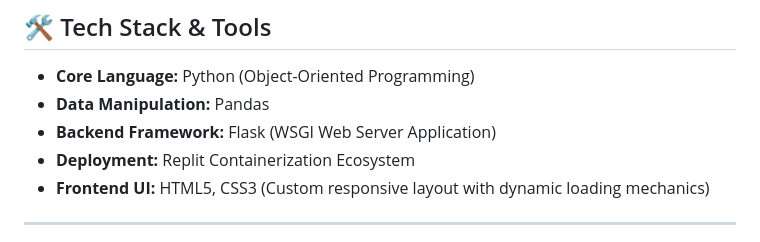
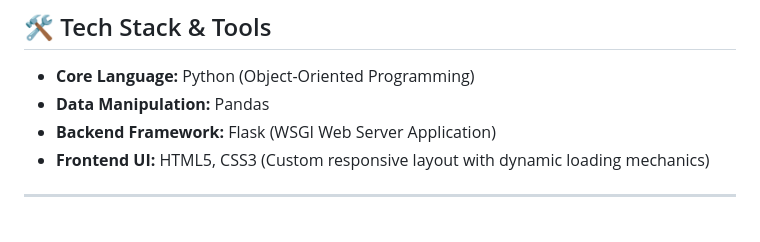
Before and after one commit to Satviki-2003/Book-Recommendation-System, a Markdown page: NextRead-Analytics/README.md, the part around the change. Drawn GitHub-style.

```diff
--- a/NextRead-Analytics/README.md
+++ b/NextRead-Analytics/README.md
@@ -24,7 +24,6 @@ Unlike basic recommendation scripts that return a single linear list, NextRead A
 * **Core Language:** Python (Object-Oriented Programming)
 * **Data Manipulation:** Pandas
 * **Backend Framework:** Flask (WSGI Web Server Application)
-* **Deployment:** Replit Containerization Ecosystem
 * **Frontend UI:** HTML5, CSS3 (Custom responsive layout with dynamic loading mechanics)
 
 ---
```
